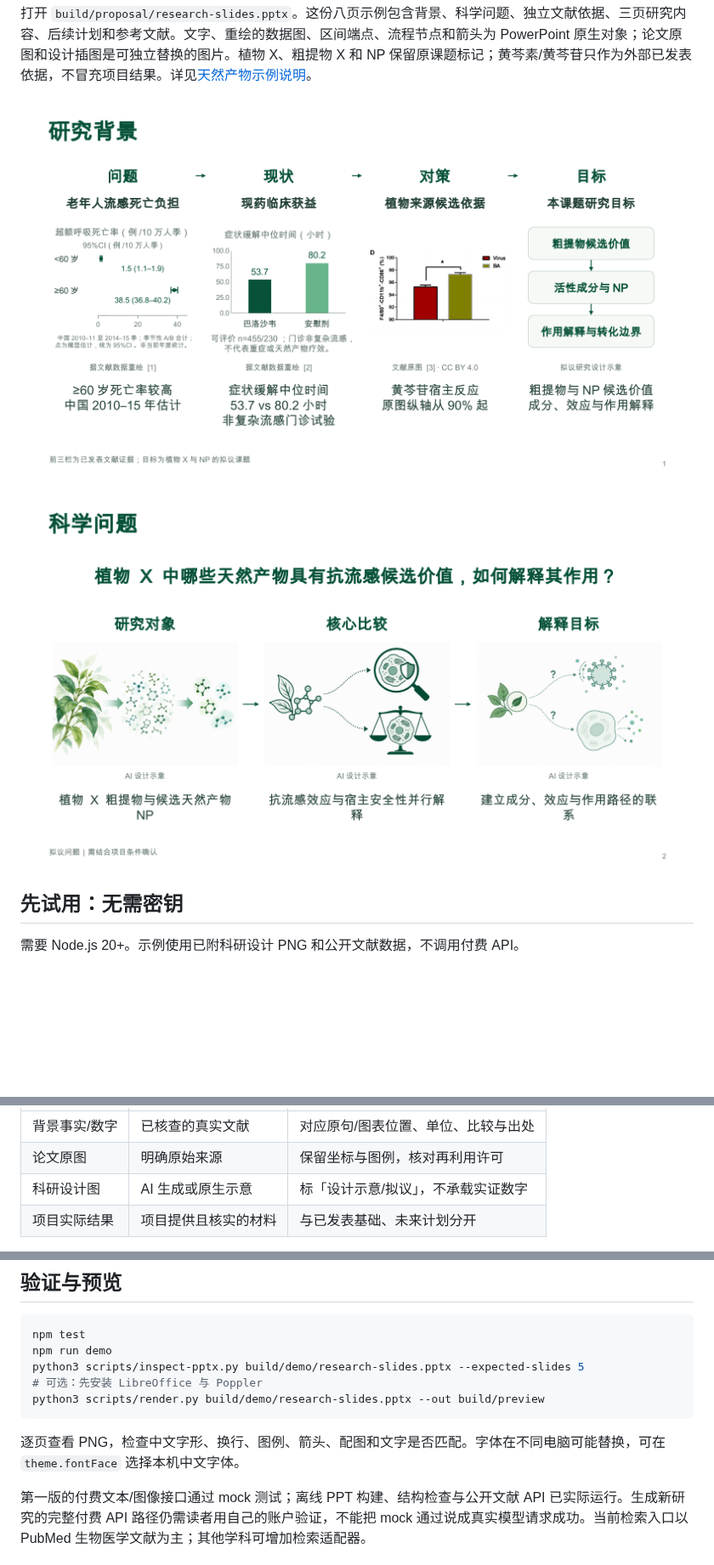
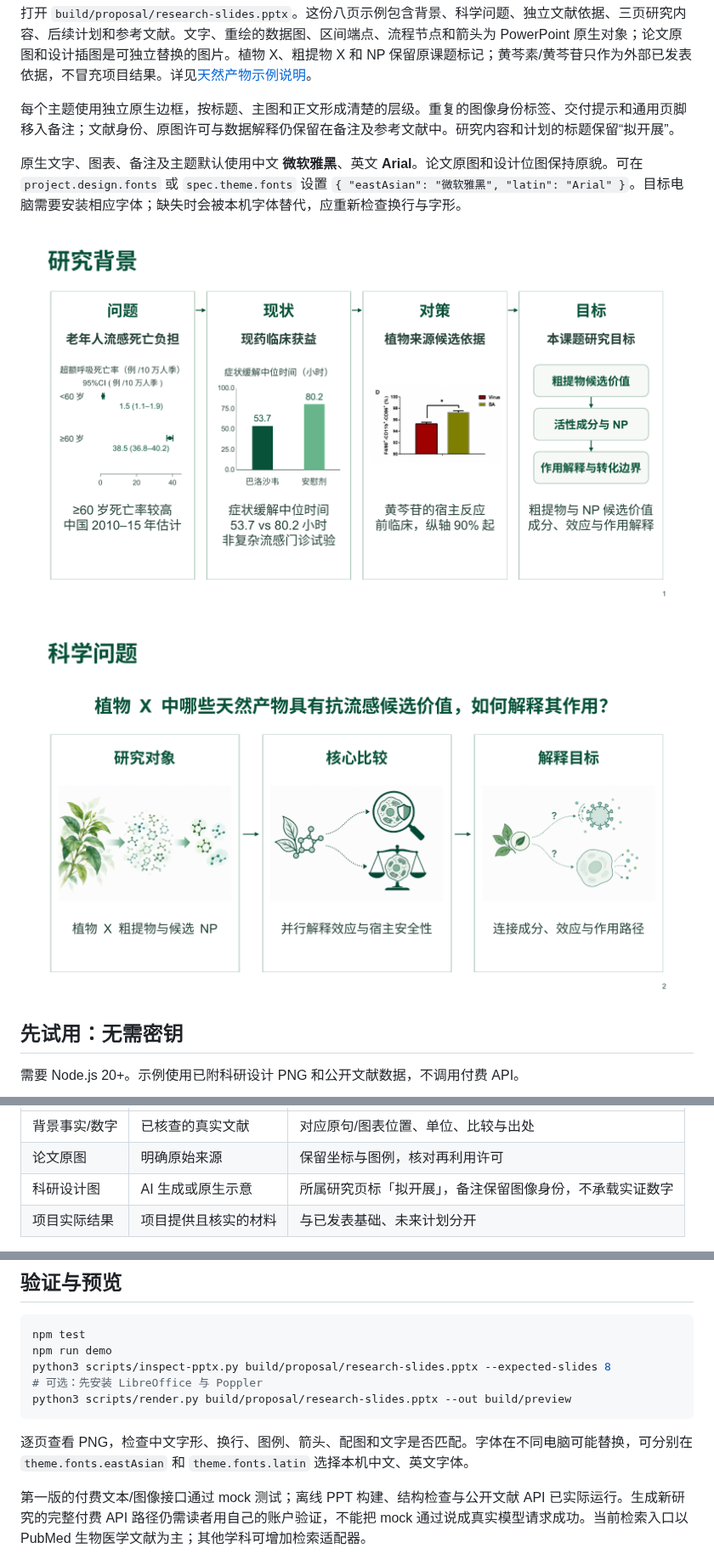
Before and after one commit to yetong0516/research-slide-workflow, a Markdown page: README.md, 3 parts joined by grey strips. Shown at 85% size. GitHub-like rendering; pictures changed too: docs/preview/natural-background.png, docs/preview/natural-question.png; blank space fills up the shorter version.

Commit message:
Refine slide hierarchy and topic frames with Chinese and Latin fonts

````diff
--- a/README.md
+++ b/README.md
@@ -26,6 +26,10 @@ npm run demo
 ```
 
 打开 `build/proposal/research-slides.pptx`。这份八页示例包含背景、科学问题、独立文献依据、三页研究内容、后续计划和参考文献。文字、重绘的数据图、区间端点、流程节点和箭头为 PowerPoint 原生对象；论文原图和设计插图是可独立替换的图片。植物 X、粗提物 X 和 NP 保留原课题标记；黄芩素/黄芩苷只作为外部已发表依据，不冒充项目结果。详见[天然产物示例说明](examples/natural-antiviral/README.md)。
+
+每个主题使用独立原生边框，按标题、主图和正文形成清楚的层级。重复的图像身份标签、交付提示和通用页脚移入备注；文献身份、原图许可与数据解释仍保留在备注及参考文献中。研究内容和计划的标题保留“拟开展”。
+
+原生文字、图表、备注及主题默认使用中文 **微软雅黑**、英文 **Arial**。论文原图和设计位图保持原貌。可在 `project.design.fonts` 或 `spec.theme.fonts` 设置 `{ "eastAsian": "微软雅黑", "latin": "Arial" }`。目标电脑需要安装相应字体；缺失时会被本机字体替代，应重新检查换行与字形。
 
 ![天然产物抗流感背景：真实人群数据、临床研究与前临床原图](docs/preview/natural-background.png)
 
@@ -90,7 +94,7 @@ node cli.mjs build runs/my-study/output/spec.images.json --final
 | --- | --- | --- |
 | 背景事实/数字 | 已核查的真实文献 | 对应原句/图表位置、单位、比较与出处 |
 | 论文原图 | 明确原始来源 | 保留坐标与图例，核对再利用许可 |
-| 科研设计图 | AI 生成或原生示意 | 标「设计示意/拟议」，不承载实证数字 |
+| 科研设计图 | AI 生成或原生示意 | 所属研究页标「拟开展」，备注保留图像身份，不承载实证数字 |
 | 项目实际结果 | 项目提供且核实的材料 | 与已发表基础、未来计划分开 |
 
 程序记录 `discovered → metadata verified → excerpt matched → reviewed claim` 的不同状态。原句命中不能证明翻译、外推或终点解释正确。人工核查完成后，在来源 `claims[]` 内记录已核查版本的 `text`、`status: "checked"`、`reviewed: true`、`reviewer`、`reviewNote` 与 `locator`。展示 caption 必须对应该核查版本。`--final` 检查核查记录完整性，不能替代科学判断。
@@ -132,12 +136,12 @@ node cli.mjs build runs/my-study/output/spec.images.json --final
 ```bash
 npm test
 npm run demo
-python3 scripts/inspect-pptx.py build/demo/research-slides.pptx --expected-slides 5
+python3 scripts/inspect-pptx.py build/proposal/research-slides.pptx --expected-slides 8
 # 可选：先安装 LibreOffice 与 Poppler
-python3 scripts/render.py build/demo/research-slides.pptx --out build/preview
+python3 scripts/render.py build/proposal/research-slides.pptx --out build/preview
 ```
 
-逐页查看 PNG，检查中文字形、换行、图例、箭头、配图和文字是否匹配。字体在不同电脑可能替换，可在 `theme.fontFace` 选择本机中文字体。
+逐页查看 PNG，检查中文字形、换行、图例、箭头、配图和文字是否匹配。字体在不同电脑可能替换，可分别在 `theme.fonts.eastAsian` 和 `theme.fonts.latin` 选择本机中文、英文字体。
 
 第一版的付费文本/图像接口通过 mock 测试；离线 PPT 构建、结构检查与公开文献 API 已实际运行。生成新研究的完整付费 API 路径仍需读者用自己的账户验证，不能把 mock 通过说成真实模型请求成功。当前检索入口以 PubMed 生物医学文献为主；其他学科可增加检索适配器。
 
````
Also changed, not shown: docs/proposal.md (+3 -1 lines), 15 other files.
